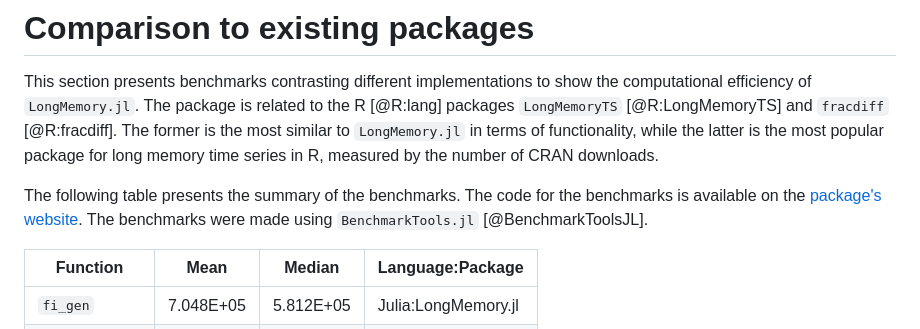
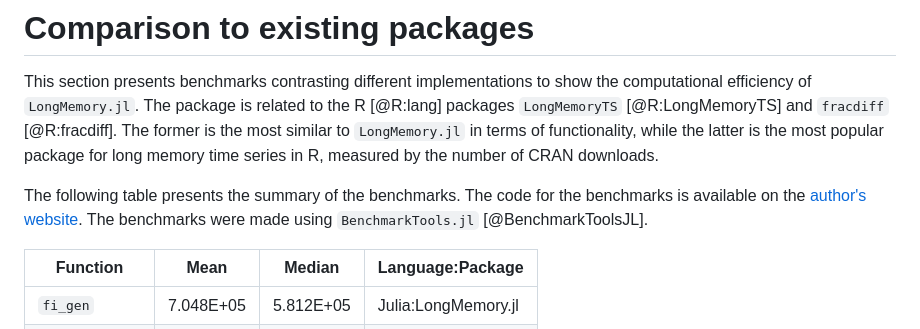
Before and after one commit to everval/LongMemory.jl, a Markdown page: paper.md, the part around the change. Drawn GitHub-style.

```diff
--- a/paper.md
+++ b/paper.md
@@ -59,7 +59,7 @@ plot(p1, p2, p3, layout = l, size = (700, 500) )
 
 This section presents benchmarks contrasting different implementations to show the computational efficiency of `LongMemory.jl`. The package is related to the R [@R:lang] packages `LongMemoryTS` [@R:LongMemoryTS] and `fracdiff` [@R:fracdiff]. The former is the most similar to `LongMemory.jl` in terms of functionality, while the latter is the most popular package for long memory time series in R, measured by the number of CRAN downloads.
 
-The following table presents the summary of the benchmarks. The code for the benchmarks is available on the [package's website](https://everval.github.io/files/LM_notebook_benchmark.html). The benchmarks were made using `BenchmarkTools.jl` [@BenchmarkToolsJL].
+The following table presents the summary of the benchmarks. The code for the benchmarks is available on the [author's website](https://everval.github.io/files/LM_notebook_benchmark.html). The benchmarks were made using `BenchmarkTools.jl` [@BenchmarkToolsJL].
 
 | Function          | Mean       | Median     | Language:Package     |
 |-------------------|------------|------------|----------------------|
```
